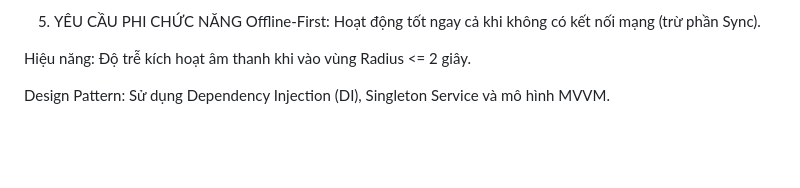
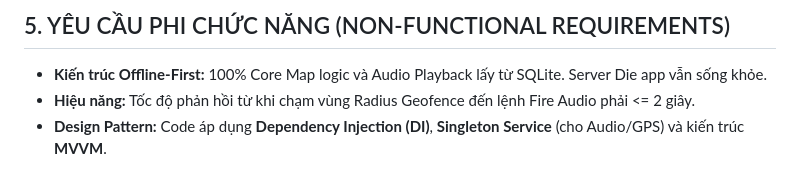
Before and after one commit to VQuang287/Project-CSharp-SGU, a Markdown page: README.md, the part around one of its changes. Drawn GitHub-style; blank space fills up the shorter version.

```diff
--- a/README.md
+++ b/README.md
@@ -72,7 +81,6 @@ Cho phép quét mã QR tại trạm để kích hoạt thuyết minh ngay lập
 
-5. YÊU CẦU PHI CHỨC NĂNG
-Offline-First: Hoạt động tốt ngay cả khi không có kết nối mạng (trừ phần Sync).
+## 5. YÊU CẦU PHI CHỨC NĂNG (NON-FUNCTIONAL REQUIREMENTS)
 
-Hiệu năng: Độ trễ kích hoạt âm thanh khi vào vùng Radius <= 2 giây.
-
-Design Pattern: Sử dụng Dependency Injection (DI), Singleton Service và mô hình MVVM.
+* **Kiến trúc Offline-First:** 100% Core Map logic và Audio Playback lấy từ SQLite. Server Die app vẫn sống khỏe.
+* **Hiệu năng:** Tốc độ phản hồi từ khi chạm vùng Radius Geofence đến lệnh Fire Audio phải <= 2 giây.
+* **Design Pattern:** Code áp dụng **Dependency Injection (DI)**, **Singleton Service** (cho Audio/GPS) và kiến trúc **MVVM**.
```
Also changed, not shown: other parts of README.md (+46 -37 lines).
